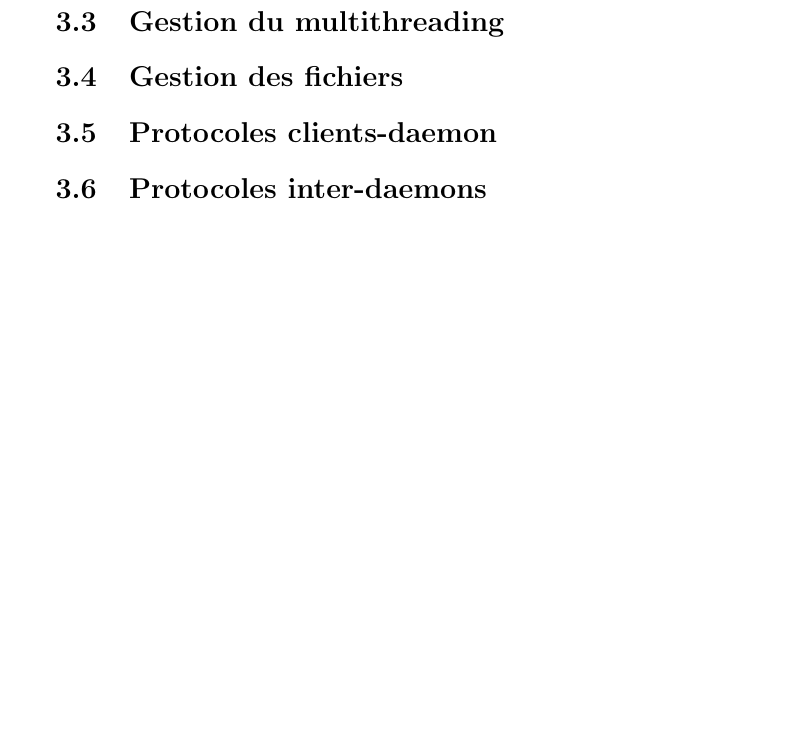
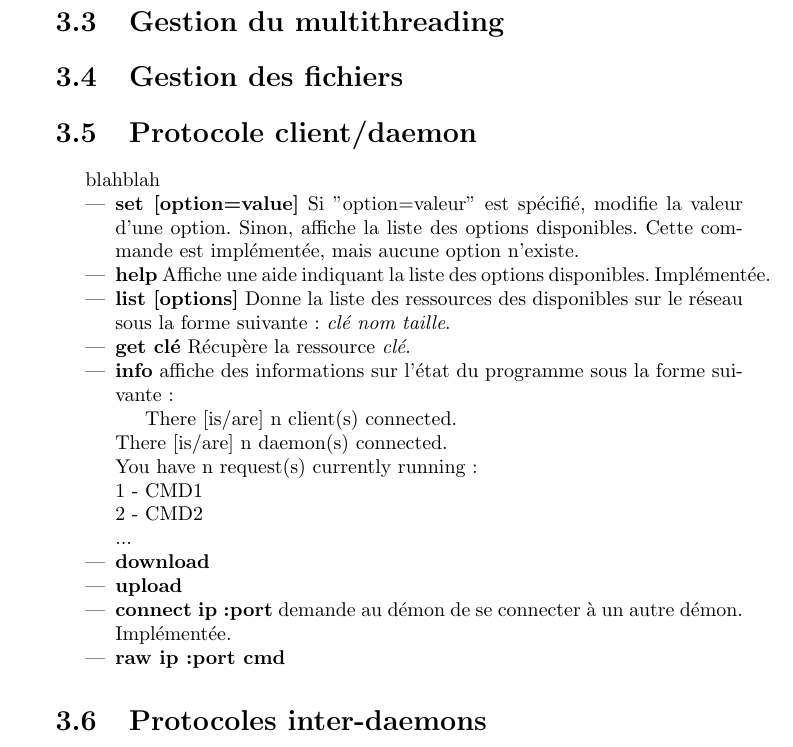
Before and after one commit to Steap/Pire2Pire, a LaTeX document (reports/halfway_report/report.tex, which reads reports/halfway_report/daemon/daemon.tex): part of page 7 of 8, cut so that both start at the same text, the shorter picture padded with empty space. Compiled offline with pdfLaTeX.

Commit message:
Added info about the client/daemon protocol.
git-svn-id: svn+ssh://ssh.enseirb.fr/net/i1/roelandt/svn/RE203@137 2111ffa0-b7a5-6d94-f42d-9f82cb6d3ce2

```diff
--- a/reports/halfway_report/daemon/daemon.tex
+++ b/reports/halfway_report/daemon/daemon.tex
@@ -59,7 +59,42 @@ struct client_request {
 
 	\section{Gestion des fichiers}
 
-	\section{Protocoles clients-daemon}
+    \section{Protocole client/daemon}
+    blahblah
+
+\begin{itemize}
+\item{\textbf{set [option=value]}} Si "option=valeur" est spécifié, modifie la valeur
+d'une option. Sinon, affiche la liste des options disponibles. Cette commande
+est implémentée, mais aucune option n'existe.
+
+\item{\textbf{help}} Affiche une aide indiquant la liste des options
+disponibles. Implémentée.
+
+\item{\textbf{list [options]}} Donne la liste des ressources des disponibles sur
+le réseau sous la forme suivante : \textit{clé nom taille}.
+
+\item{\textbf{get clé}} Récupère la ressource \textit{clé}.
+
+\item{\textbf{info}} affiche des informations sur l'état du programme sous la
+forme suivante :
+
+There [is/are] n client(s) connected.     \\
+There [is/are] n daemon(s) connected.     \\
+You have n request(s) currently running : \\
+1 - CMD1                                  \\
+2 - CMD2                                  \\
+...
+
+\item{\textbf{download}}
+
+\item{\textbf{upload}}
+
+\item{\textbf{connect ip:port}} demande au démon de se connecter à un autre
+démon. Implémentée.
+
+\item{\textbf{raw ip:port cmd}}
+
+\end{itemize}
 
 	\section{Protocoles inter-daemons}
 
```
